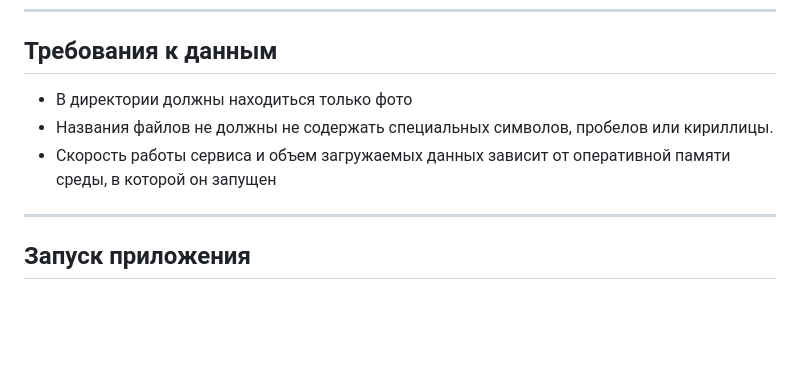
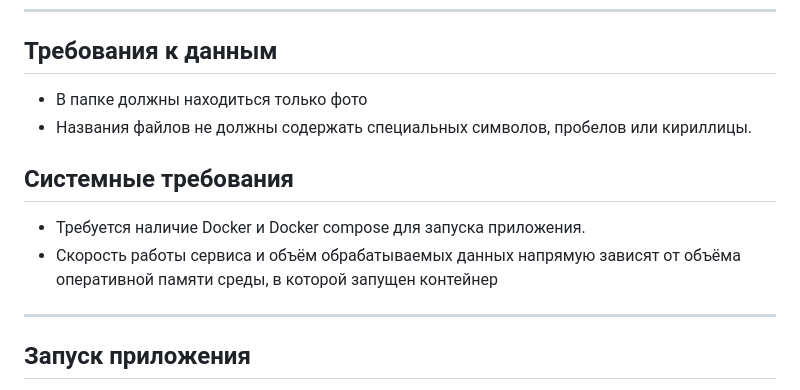
Before and after one commit to Bogdank2206/Image-Compressor, a Markdown page: README.md, the part around the change. Drawn GitHub-style; blank space fills up the shorter version.

Commit message:
system requirements are added to README

```diff
--- a/README.md
+++ b/README.md
@@ -93,9 +93,13 @@
 
 ## Требования к данным
 
--   В директории должны находиться только фото
--   Названия файлов не должны не содержать специальных символов, пробелов или кириллицы.
--   Скорость работы сервиса и объем загружаемых данных зависит от оперативной памяти среды, в которой он запущен
+-   В папке должны находиться только фото
+-   Названия файлов не должны содержать специальных символов, пробелов или кириллицы.
+
+## Системные требования
+
+-   Требуется наличие Docker и Docker compose для запуска приложения.
+-   Скорость работы сервиса и объём обрабатываемых данных напрямую зависят от объёма оперативной памяти среды, в которой запущен контейнер
 
 ---
 
```
